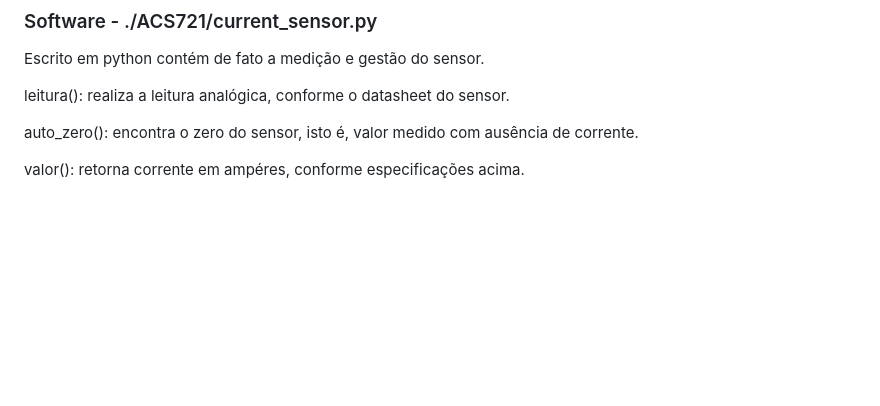
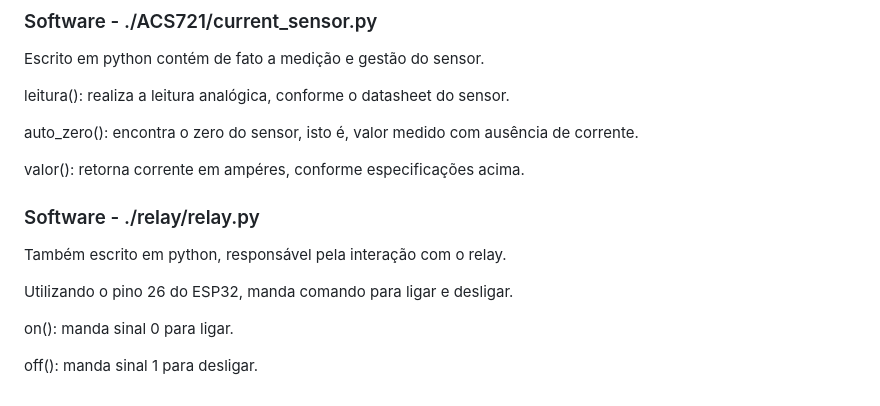
Before and after one commit to rodrigo-birocchi/ESP32-medidor-eletricidade, a Markdown page: README.md, the part around the change. Rendered like a GitHub page; blank space fills up the shorter version.

Commit message:
Inclusão da documentação do relay.

```diff
--- a/README.md
+++ b/README.md
@@ -100,3 +100,13 @@ leitura(): realiza a leitura analógica, conforme o datasheet do sensor.
 auto_zero(): encontra o zero do sensor, isto é, valor medido com ausência de corrente.
 
 valor(): retorna corrente em ampéres, conforme especificações acima.
+
+### Software - ./relay/relay.py
+
+Também escrito em python, responsável pela interação com o relay.
+
+Utilizando o pino 26 do ESP32, manda comando para ligar e desligar.
+
+on(): manda sinal 0 para ligar.
+
+off(): manda sinal 1 para desligar.
```
